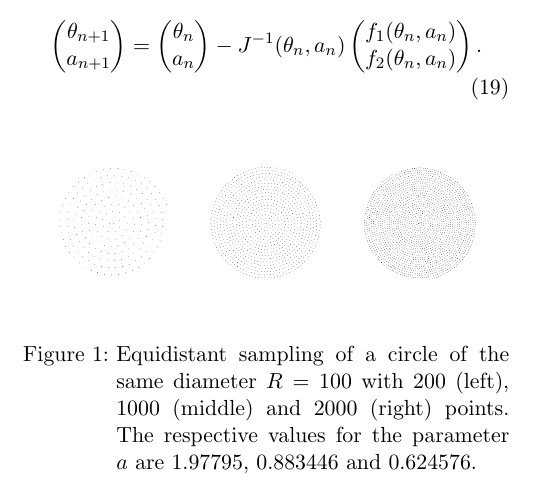
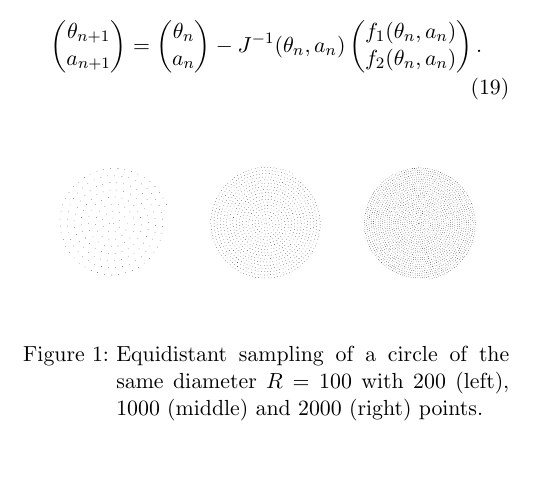
Before and after one commit to plops/spiral-sample, a LaTeX document (spiral.tex): part of page 2 of 2, cut so that both start at the same text, the shorter picture padded with empty space. Compiled offline with pdfLaTeX.

Commit message:
implement find-zero2, delete wrong numbers

```diff
--- a/spiral.tex
+++ b/spiral.tex
@@ -118,8 +118,7 @@ The iteration step for the Newton method is:
   \end{center}
   \caption{Equidistant sampling of a circle of the same diameter
     $R=100$ with 200 (left), 1000 (middle) and 2000 (right)
-    points. The respective values for the parameter $a$ are $1.97795$,
-    $0.883446$ and $0.624576$. }
+    points.}
 \end{figure}
 \end{document}
 %% FindRoot[{a x == R, a/2 (Sqrt[1+x^2]x+Log[Sqrt[1+x^2]x]) == n * 2 pi a + R/a}, {{x, 1}, {a, 1}}]
```
Also changed, not shown: 1 other file.
